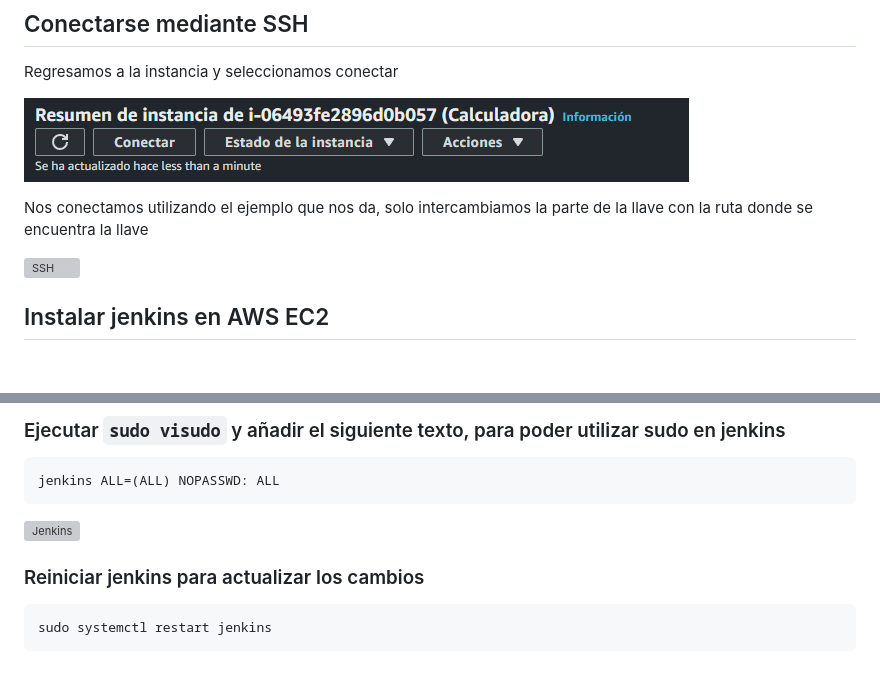
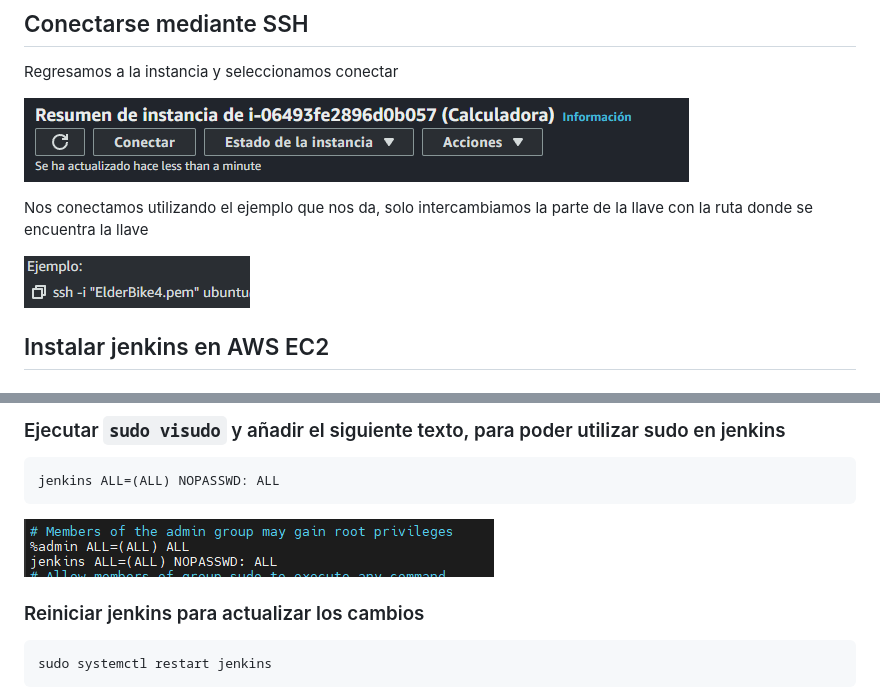
Before and after one commit to ElderBike4/IntegracionContinuaAWS, a Markdown page: README.md, 2 parts joined by grey strips. Drawn GitHub-style; grey boxes are pictures that could not be loaded.

Commit message:
Readem actualziación

````diff
--- a/README.md
+++ b/README.md
@@ -47,7 +47,7 @@ Regresamos a la instancia y seleccionamos conectar
 
 Nos conectamos utilizando el ejemplo que nos da, solo intercambiamos la parte de la llave con la ruta donde se encuentra la llave
 
-![SSH](./sources/Llave.png)
+![SSH](./sources/LLave.png)
 
 ## Instalar jenkins en AWS EC2
 
@@ -162,7 +162,7 @@ sudo systemctl restart docker
 ```
 jenkins ALL=(ALL) NOPASSWD: ALL
 ```
-![Jenkins](./sources/sudoJenkins.png)
+![Jenkins](./sources/SudoJenkins.png)
 
 ### Reiniciar jenkins para actualizar los cambios
 ```sh
````
